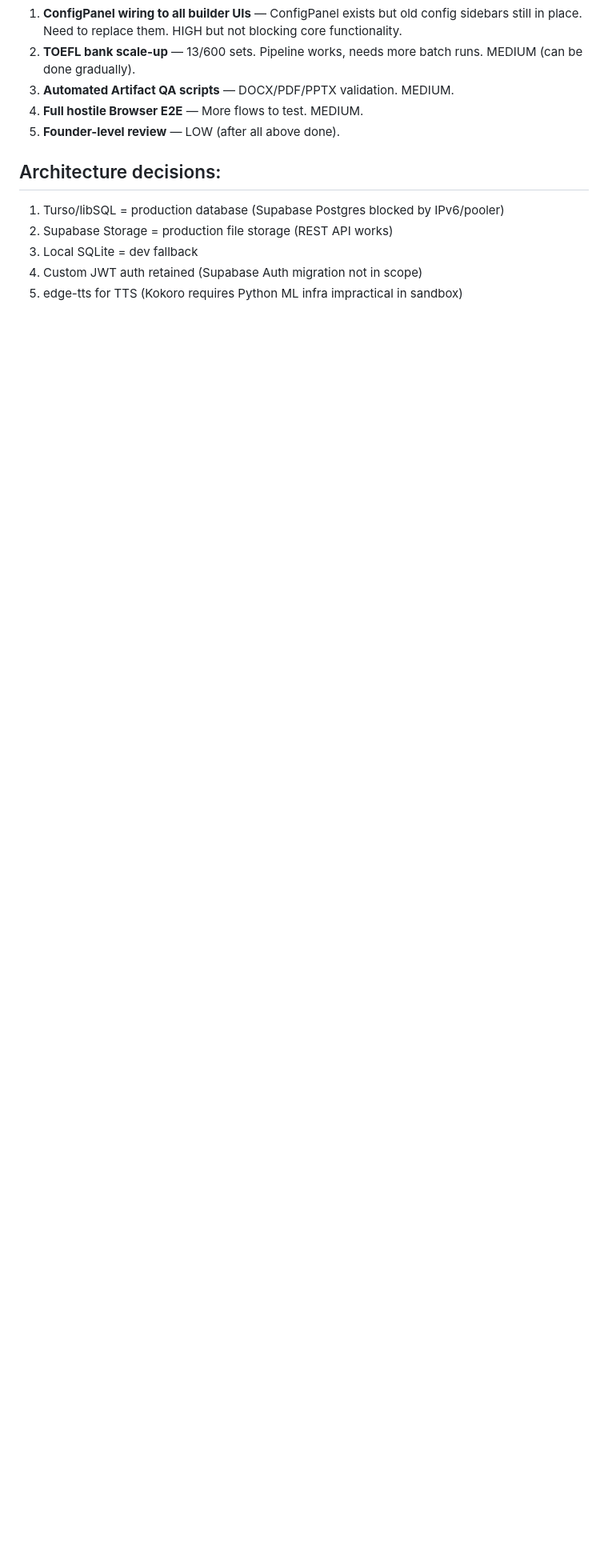
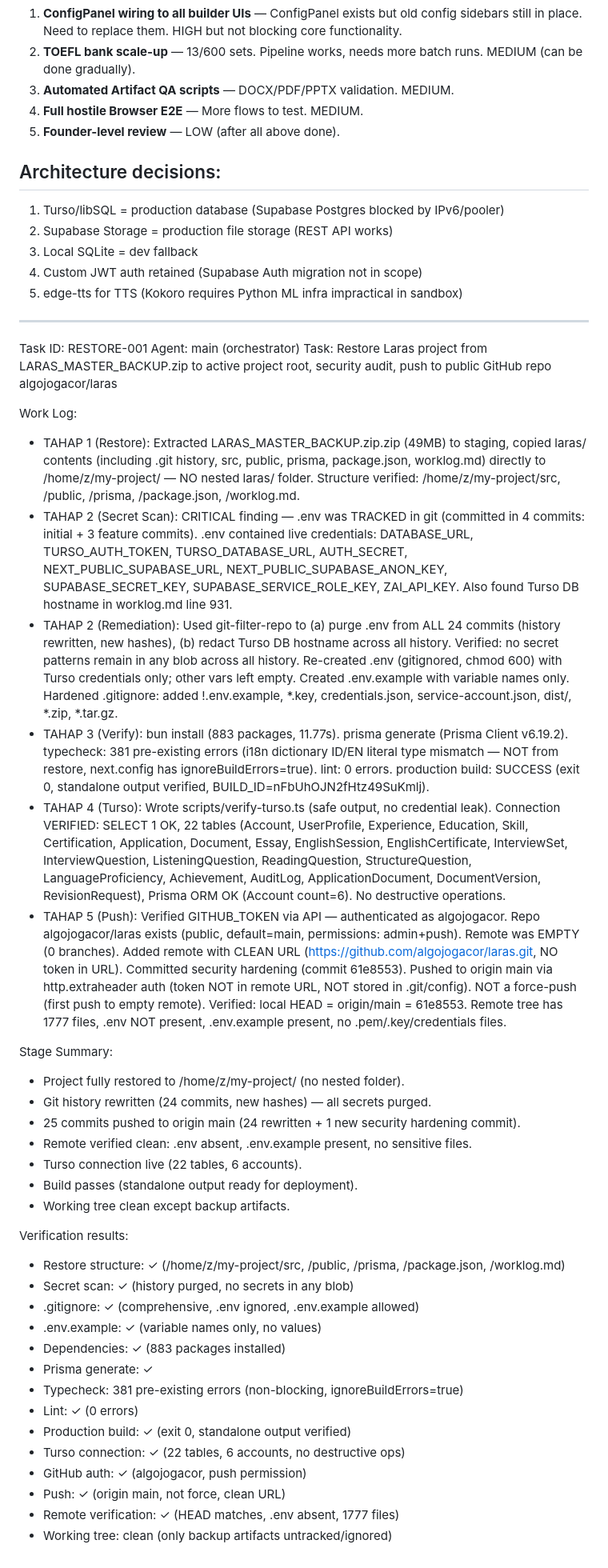
Before and after one commit to algojogacor/laras, a Markdown page: worklog.md, the part around the change. Shown at 80% size. GitHub-like rendering; blank space fills up the shorter version.

Commit message:
docs: worklog — restore from ZIP + security hardening + first GitHub push
- Restored project from LARAS_MASTER_BACKUP.zip to active project root
- Purged .env from git history (was tracked with live Turso/Supabase creds)
- Redacted Turso DB hostname across all history
- Hardened .gitignore, added .env.example
- Verified: build OK, Turso connection OK (22 tables)
- Pushed to origin main (25 commits, clean remote URL, no force-push)

```diff
--- a/worklog.md
+++ b/worklog.md
@@ -968,3 +968,41 @@ Turso/libSQL adalah production database (live, verified). Supabase Storage aktif
 3. Local SQLite = dev fallback
 4. Custom JWT auth retained (Supabase Auth migration not in scope)
 5. edge-tts for TTS (Kokoro requires Python ML infra impractical in sandbox)
+
+---
+Task ID: RESTORE-001
+Agent: main (orchestrator)
+Task: Restore Laras project from LARAS_MASTER_BACKUP.zip to active project root, security audit, push to public GitHub repo algojogacor/laras
+
+Work Log:
+- TAHAP 1 (Restore): Extracted LARAS_MASTER_BACKUP.zip.zip (49MB) to staging, copied laras/ contents (including .git history, src, public, prisma, package.json, worklog.md) directly to /home/z/my-project/ — NO nested laras/ folder. Structure verified: /home/z/my-project/src, /public, /prisma, /package.json, /worklog.md.
+- TAHAP 2 (Secret Scan): CRITICAL finding — .env was TRACKED in git (committed in 4 commits: initial + 3 feature commits). .env contained live credentials: DATABASE_URL, TURSO_AUTH_TOKEN, TURSO_DATABASE_URL, AUTH_SECRET, NEXT_PUBLIC_SUPABASE_URL, NEXT_PUBLIC_SUPABASE_ANON_KEY, SUPABASE_SECRET_KEY, SUPABASE_SERVICE_ROLE_KEY, ZAI_API_KEY. Also found Turso DB hostname in worklog.md line 931.
+- TAHAP 2 (Remediation): Used git-filter-repo to (a) purge .env from ALL 24 commits (history rewritten, new hashes), (b) redact Turso DB hostname across all history. Verified: no secret patterns remain in any blob across all history. Re-created .env (gitignored, chmod 600) with Turso credentials only; other vars left empty. Created .env.example with variable names only. Hardened .gitignore: added !.env.example, *.key, credentials.json, service-account.json, dist/, *.zip, *.tar.gz.
+- TAHAP 3 (Verify): bun install (883 packages, 11.77s). prisma generate (Prisma Client v6.19.2). typecheck: 381 pre-existing errors (i18n dictionary ID/EN literal type mismatch — NOT from restore, next.config has ignoreBuildErrors=true). lint: 0 errors. production build: SUCCESS (exit 0, standalone output verified, BUILD_ID=nFbUhOJN2fHtz49SuKmlj).
+- TAHAP 4 (Turso): Wrote scripts/verify-turso.ts (safe output, no credential leak). Connection VERIFIED: SELECT 1 OK, 22 tables (Account, UserProfile, Experience, Education, Skill, Certification, Application, Document, Essay, EnglishSession, EnglishCertificate, InterviewSet, InterviewQuestion, ListeningQuestion, ReadingQuestion, StructureQuestion, LanguageProficiency, Achievement, AuditLog, ApplicationDocument, DocumentVersion, RevisionRequest), Prisma ORM OK (Account count=6). No destructive operations.
+- TAHAP 5 (Push): Verified GITHUB_TOKEN via API — authenticated as algojogacor. Repo algojogacor/laras exists (public, default=main, permissions: admin+push). Remote was EMPTY (0 branches). Added remote with CLEAN URL (https://github.com/algojogacor/laras.git, NO token in URL). Committed security hardening (commit 61e8553). Pushed to origin main via http.extraheader auth (token NOT in remote URL, NOT stored in .git/config). NOT a force-push (first push to empty remote). Verified: local HEAD = origin/main = 61e8553. Remote tree has 1777 files, .env NOT present, .env.example present, no .pem/.key/credentials files.
+
+Stage Summary:
+- Project fully restored to /home/z/my-project/ (no nested folder).
+- Git history rewritten (24 commits, new hashes) — all secrets purged.
+- 25 commits pushed to origin main (24 rewritten + 1 new security hardening commit).
+- Remote verified clean: .env absent, .env.example present, no sensitive files.
+- Turso connection live (22 tables, 6 accounts).
+- Build passes (standalone output ready for deployment).
+- Working tree clean except backup artifacts.
+
+Verification results:
+- Restore structure: ✓ (/home/z/my-project/src, /public, /prisma, /package.json, /worklog.md)
+- Secret scan: ✓ (history purged, no secrets in any blob)
+- .gitignore: ✓ (comprehensive, .env ignored, .env.example allowed)
+- .env.example: ✓ (variable names only, no values)
+- Dependencies: ✓ (883 packages installed)
+- Prisma generate: ✓
+- Typecheck: 381 pre-existing errors (non-blocking, ignoreBuildErrors=true)
+- Lint: ✓ (0 errors)
+- Production build: ✓ (exit 0, standalone output verified)
+- Turso connection: ✓ (22 tables, 6 accounts, no destructive ops)
+- GitHub auth: ✓ (algojogacor, push permission)
+- Push: ✓ (origin main, not force, clean URL)
+- Remote verification: ✓ (HEAD matches, .env absent, 1777 files)
+- Working tree: clean (only backup artifacts untracked/ignored)
```
